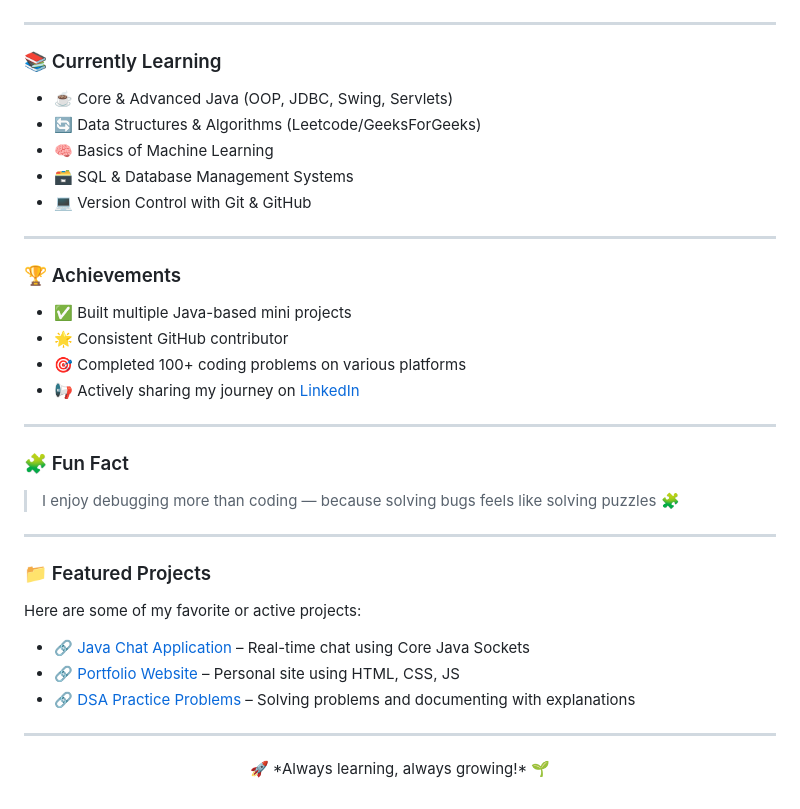
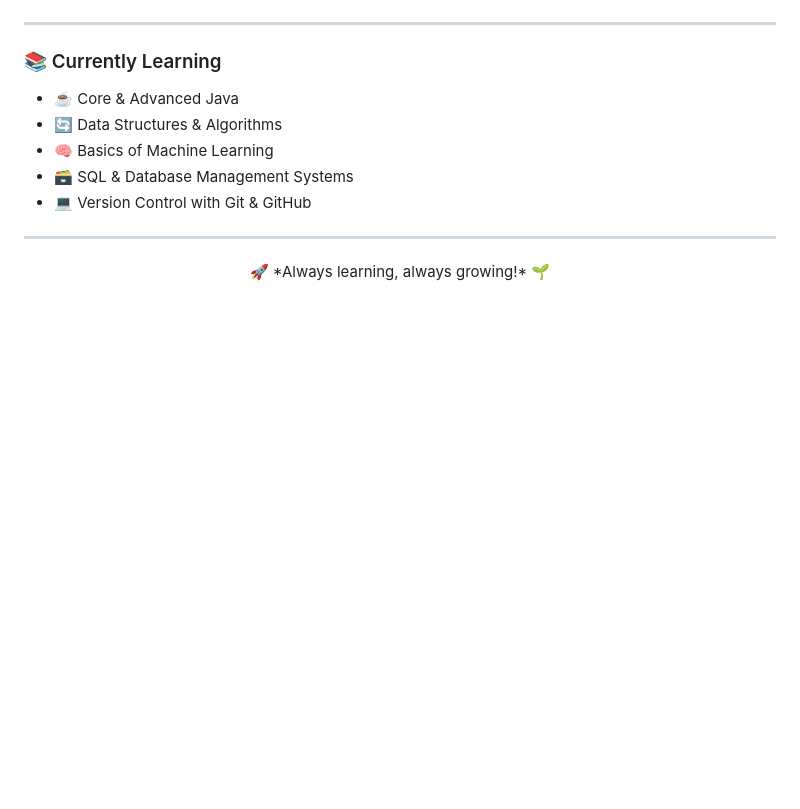
Before and after one commit to Bibek773/Bibek773, a Markdown page: README.md, the part around one of its changes. GitHub-like rendering; blank space fills up the shorter version.

```diff
--- a/README.md
+++ b/README.md
@@ -67,38 +64,17 @@
 
 ### 📚 Currently Learning
 
-- ☕ Core & Advanced Java (OOP, JDBC, Swing, Servlets)
-- 🔄 Data Structures & Algorithms (Leetcode/GeeksForGeeks)
+- ☕ Core & Advanced Java
+- 🔄 Data Structures & Algorithms
 - 🧠 Basics of Machine Learning
 - 🗃️ SQL & Database Management Systems
 - 💻 Version Control with Git & GitHub
 
 ---
 
-### 🏆 Achievements
 
-- ✅ Built multiple Java-based mini projects
-- 🌟 Consistent GitHub contributor
-- 🎯 Completed 100+ coding problems on various platforms
-- 📢 Actively sharing my journey on [LinkedIn](https://linkedin.com/in/bibek-ghimire-1952292b1)
 
----
 
-### 🧩 Fun Fact
-
-> I enjoy debugging more than coding — because solving bugs feels like solving puzzles 🧩
-
----
-
-### 📁 Featured Projects
-
-Here are some of my favorite or active projects:
-
-- 🔗 [Java Chat Application](https://github.com/Bibek773) – Real-time chat using Core Java Sockets
-- 🔗 [Portfolio Website](https://github.com/Bibek773) – Personal site using HTML, CSS, JS
-- 🔗 [DSA Practice Problems](https://github.com/Bibek773) – Solving problems and documenting with explanations
-
----
 
 <p align="center">
   🚀 *Always learning, always growing!* 🌱
```
Also changed, not shown: other parts of README.md (+0 -3 lines).
